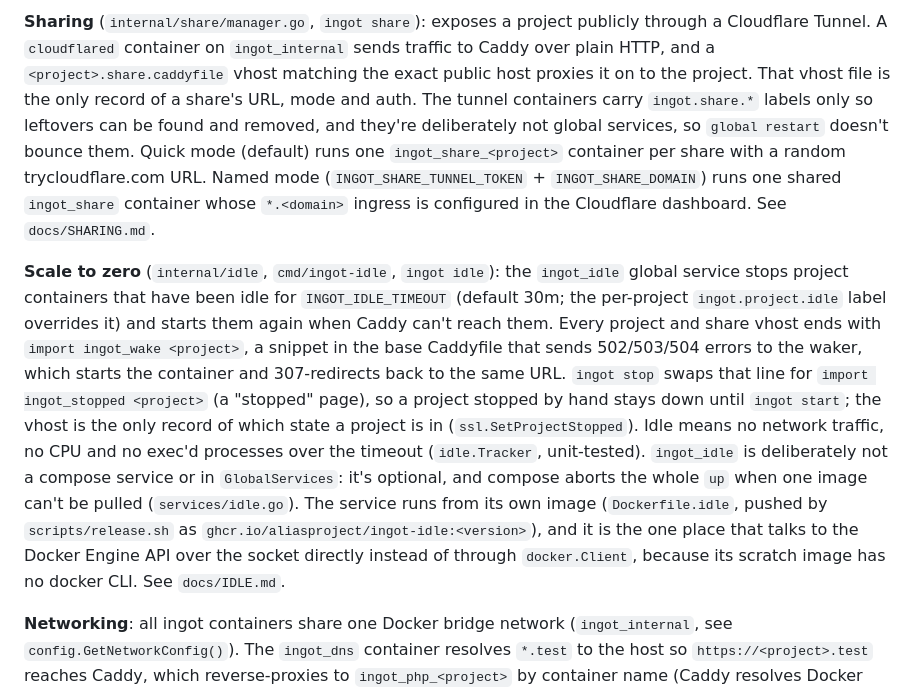
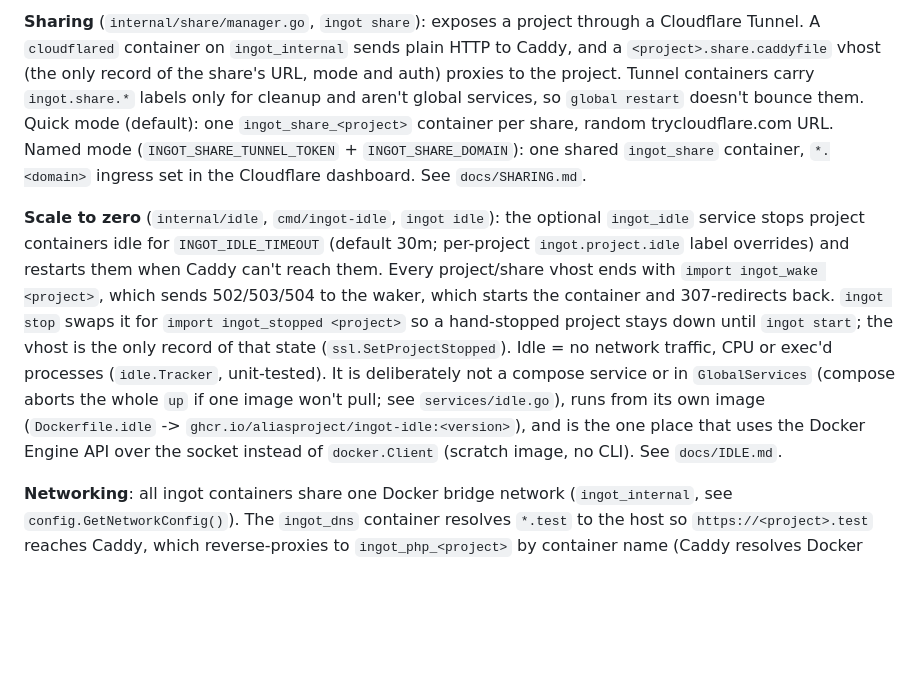
Before and after one commit to aliasproject/ingot, a Markdown page: CLAUDE.md, the part around one of its changes. Rendered like a GitHub page; blank space fills up the shorter version.

Commit message:
Tighten CLAUDE.md's SSL, sharing and scale-to-zero notes
The three architecture paragraphs had grown long enough to bury the
point. Same facts, roughly half the words: what generates the certs and
why they're self-signed, how vhosts are loaded, how sharing and the
idle waker hang off the vhost files, and why ingot_idle isn't a compose
service.

```diff
--- a/CLAUDE.md
+++ b/CLAUDE.md
@@ -40,7 +40,7 @@ Releases are cut with `scripts/release.sh <version> [notes]`, which patches `int
 
-**Sharing** (`internal/share/manager.go`, `ingot share`): exposes a project publicly through a Cloudflare Tunnel. A `cloudflared` container on `ingot_internal` sends traffic to Caddy over plain HTTP, and a `<project>.share.caddyfile` vhost matching the exact public host proxies it on to the project. That vhost file is the only record of a share's URL, mode and auth. The tunnel containers carry `ingot.share.*` labels only so leftovers can be found and removed, and they're deliberately not global services, so `global restart` doesn't bounce them. Quick mode (default) runs one `ingot_share_<project>` container per share with a random trycloudflare.com URL. Named mode (`INGOT_SHARE_TUNNEL_TOKEN` + `INGOT_SHARE_DOMAIN`) runs one shared `ingot_share` container whose `*.<domain>` ingress is configured in the Cloudflare dashboard. See `docs/SHARING.md`.
+**Sharing** (`internal/share/manager.go`, `ingot share`): exposes a project through a Cloudflare Tunnel. A `cloudflared` container on `ingot_internal` sends plain HTTP to Caddy, and a `<project>.share.caddyfile` vhost (the only record of the share's URL, mode and auth) proxies to the project. Tunnel containers carry `ingot.share.*` labels only for cleanup and aren't global services, so `global restart` doesn't bounce them. Quick mode (default): one `ingot_share_<project>` container per share, random trycloudflare.com URL. Named mode (`INGOT_SHARE_TUNNEL_TOKEN` + `INGOT_SHARE_DOMAIN`): one shared `ingot_share` container, `*.<domain>` ingress set in the Cloudflare dashboard. See `docs/SHARING.md`.
 
-**Scale to zero** (`internal/idle`, `cmd/ingot-idle`, `ingot idle`): the `ingot_idle` global service stops project containers that have been idle for `INGOT_IDLE_TIMEOUT` (default 30m; the per-project `ingot.project.idle` label overrides it) and starts them again when Caddy can't reach them. Every project and share vhost ends with `import ingot_wake <project>`, a snippet in the base Caddyfile that sends 502/503/504 errors to the waker, which starts the container and 307-redirects back to the same URL. `ingot stop` swaps that line for `import ingot_stopped <project>` (a "stopped" page), so a project stopped by hand stays down until `ingot start`; the vhost is the only record of which state a project is in (`ssl.SetProjectStopped`). Idle means no network traffic, no CPU and no exec'd processes over the timeout (`idle.Tracker`, unit-tested). `ingot_idle` is deliberately not a compose service or in `GlobalServices`: it's optional, and compose aborts the whole `up` when one image can't be pulled (`services/idle.go`). The service runs from its own image (`Dockerfile.idle`, pushed by `scripts/release.sh` as `ghcr.io/aliasproject/ingot-idle:<version>`), and it is the one place that talks to the Docker Engine API over the socket directly instead of through `docker.Client`, because its scratch image has no docker CLI. See `docs/IDLE.md`.
+**Scale to zero** (`internal/idle`, `cmd/ingot-idle`, `ingot idle`): the optional `ingot_idle` service stops project containers idle for `INGOT_IDLE_TIMEOUT` (default 30m; per-project `ingot.project.idle` label overrides) and restarts them when Caddy can't reach them. Every project/share vhost ends with `import ingot_wake <project>`, which sends 502/503/504 to the waker, which starts the container and 307-redirects back. `ingot stop` swaps it for `import ingot_stopped <project>` so a hand-stopped project stays down until `ingot start`; the vhost is the only record of that state (`ssl.SetProjectStopped`). Idle = no network traffic, CPU or exec'd processes (`idle.Tracker`, unit-tested). It is deliberately not a compose service or in `GlobalServices` (compose aborts the whole `up` if one image won't pull; see `services/idle.go`), runs from its own image (`Dockerfile.idle` -> `ghcr.io/aliasproject/ingot-idle:<version>`), and is the one place that uses the Docker Engine API over the socket instead of `docker.Client` (scratch image, no CLI). See `docs/IDLE.md`.
 
 **Networking**: all ingot containers share one Docker bridge network (`ingot_internal`, see `config.GetNetworkConfig()`). The `ingot_dns` container resolves `*.test` to the host so `https://<project>.test` reaches Caddy, which reverse-proxies to `ingot_php_<project>` by container name (Caddy resolves Docker container names on the shared network natively — no explicit resolver directive needed). Project containers get `ingot_dns`'s live container IP injected as their DNS server (resolved at container-creation time, not hardcoded) so they can resolve other `.test` domains from inside.
 
```
Also changed, not shown: other parts of CLAUDE.md (+1 -1 lines).
